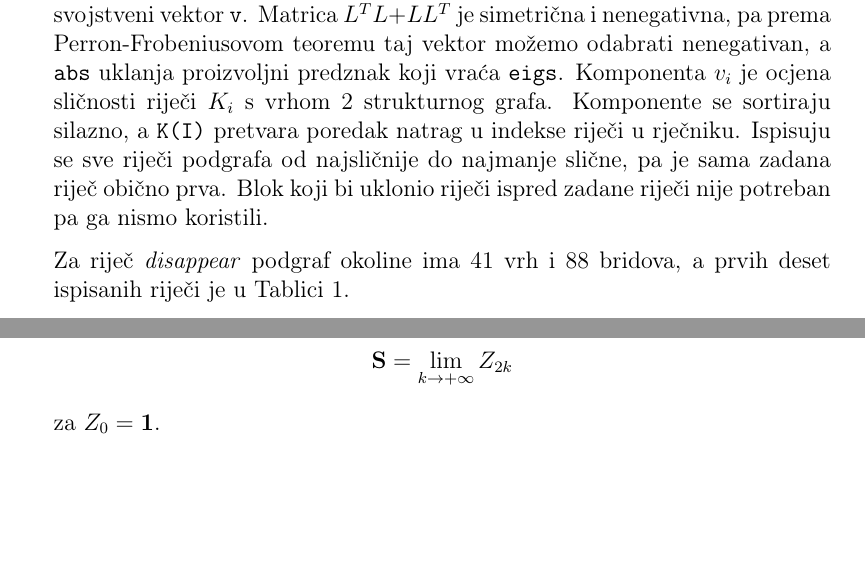
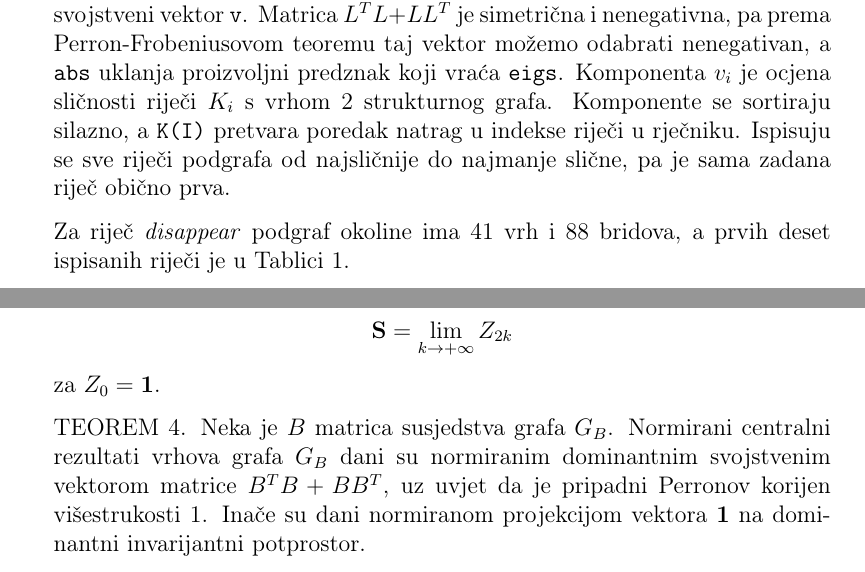
Before and after one commit to VidJoha/MiTMuAP-, a LaTeX paper (Slicnost_grafova.tex): two parts of pages 10 and 27 of 28, joined at a grey line, cut so that both start at the same text, the shorter picture padded with empty space. Compiled offline with pdfLaTeX.

```diff
--- a/Slicnost_grafova.tex
+++ b/Slicnost_grafova.tex
@@ -392,7 +392,7 @@
 
 disp("----------------------------\n");
 \end{lstlisting}
-Dvostruka petlja gradi matricu susjedstava $L$ podgrafa: $L_{ij}=1$ ako u \texttt{G\_r} postoji brid od $K_i$ do $K_j$. Naredba \texttt{eigs(L' * L + L * L', 1)} računa svojstvenu vrijednost najveću po apsolutnoj vrijednosti i pripadni normirani svojstveni vektor \texttt{v}. Matrica $L^TL+LL^T$ je simetrična i nenegativna, pa prema Perron-Frobeniusovom teoremu taj vektor možemo odabrati nenegativan, a \texttt{abs} uklanja proizvoljni predznak koji vraća \texttt{eigs}. Komponenta $v_i$ je ocjena sličnosti riječi $K_i$ s vrhom $2$ strukturnog grafa. Komponente se sortiraju silazno, a \texttt{K(I)} pretvara poredak natrag u indekse riječi u rječniku. Ispisuju se sve riječi podgrafa od najsličnije do najmanje slične, pa je sama zadana riječ obično prva. Blok koji bi uklonio riječi ispred zadane riječi nije potreban pa ga nismo koristili.
+Dvostruka petlja gradi matricu susjedstava $L$ podgrafa: $L_{ij}=1$ ako u \texttt{G\_r} postoji brid od $K_i$ do $K_j$. Naredba \texttt{eigs(L' * L + L * L', 1)} računa svojstvenu vrijednost najveću po apsolutnoj vrijednosti i pripadni normirani svojstveni vektor \texttt{v}. Matrica $L^TL+LL^T$ je simetrična i nenegativna, pa prema Perron-Frobeniusovom teoremu taj vektor možemo odabrati nenegativan, a \texttt{abs} uklanja proizvoljni predznak koji vraća \texttt{eigs}. Komponenta $v_i$ je ocjena sličnosti riječi $K_i$ s vrhom $2$ strukturnog grafa. Komponente se sortiraju silazno, a \texttt{K(I)} pretvara poredak natrag u indekse riječi u rječniku. Ispisuju se sve riječi podgrafa od najsličnije do najmanje slične, pa je sama zadana riječ obično prva.
 
 Za riječ \emph{disappear} podgraf okoline ima $41$ vrh i $88$ bridova, a prvih deset ispisanih riječi je u Tablici~\ref{tab:rj_disappear}.
 
@@ -887,6 +887,11 @@
 \]
 za $Z_0 = \mathbf{1}$.
 
+TEOREM 4. Neka je $B$ matrica susjedstva grafa $G_B$. Normirani centralni rezultati
+vrhova grafa $G_B$ dani su normiranim dominantnim svojstvenim vektorom
+matrice $B^TB+BB^T$, uz uvjet da je pripadni Perronov korijen višestrukosti
+$1$. Inače su dani normiranom projekcijom vektora $\mathbf{1}$ na dominantni
+invarijantni potprostor.
  \begin{thebibliography}{9}
 \bibitem{blondel2004similarity}
 Vincent D. Blondel, Anah{\'i} Gajardo, Maureen Heymans, Pierre Senellart, and Paul Van Dooren,
```
